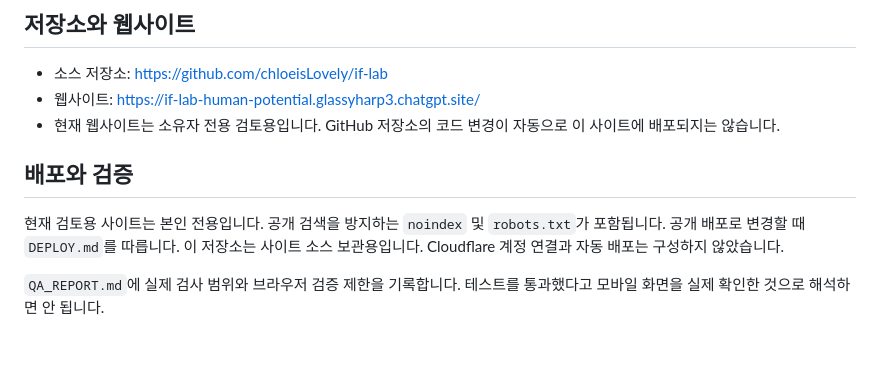
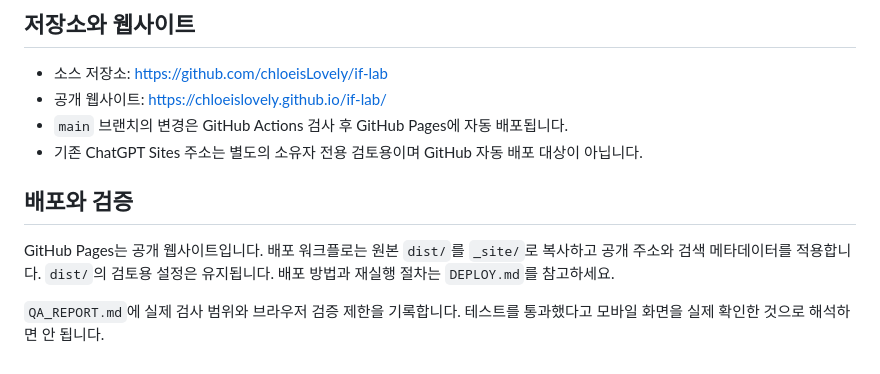
Before and after one commit to chloeisLovely/if-lab, a Markdown page: README.md, the part around the change. GitHub-like rendering.

Commit message:
docs: update public website URL and automatic deployment instructions

```diff
--- a/README.md
+++ b/README.md
@@ -57,11 +57,12 @@ npm run build
 ## 저장소와 웹사이트
 
 - 소스 저장소: https://github.com/chloeisLovely/if-lab
-- 웹사이트: https://if-lab-human-potential.glassyharp3.chatgpt.site/
-- 현재 웹사이트는 소유자 전용 검토용입니다. GitHub 저장소의 코드 변경이 자동으로 이 사이트에 배포되지는 않습니다.
+- 공개 웹사이트: https://chloeislovely.github.io/if-lab/
+- `main` 브랜치의 변경은 GitHub Actions 검사 후 GitHub Pages에 자동 배포됩니다.
+- 기존 ChatGPT Sites 주소는 별도의 소유자 전용 검토용이며 GitHub 자동 배포 대상이 아닙니다.
 
 ## 배포와 검증
 
-현재 검토용 사이트는 본인 전용입니다. 공개 검색을 방지하는 `noindex` 및 `robots.txt`가 포함됩니다. 공개 배포로 변경할 때 `DEPLOY.md`를 따릅니다. 이 저장소는 사이트 소스 보관용입니다. Cloudflare 계정 연결과 자동 배포는 구성하지 않았습니다.
+GitHub Pages는 공개 웹사이트입니다. 배포 워크플로는 원본 `dist/`를 `_site/`로 복사하고 공개 주소와 검색 메타데이터를 적용합니다. `dist/`의 검토용 설정은 유지됩니다. 배포 방법과 재실행 절차는 `DEPLOY.md`를 참고하세요.
 
 `QA_REPORT.md`에 실제 검사 범위와 브라우저 검증 제한을 기록합니다. 테스트를 통과했다고 모바일 화면을 실제 확인한 것으로 해석하면 안 됩니다.
```
Also changed, not shown: DEPLOY.md (+8 -8 lines).
